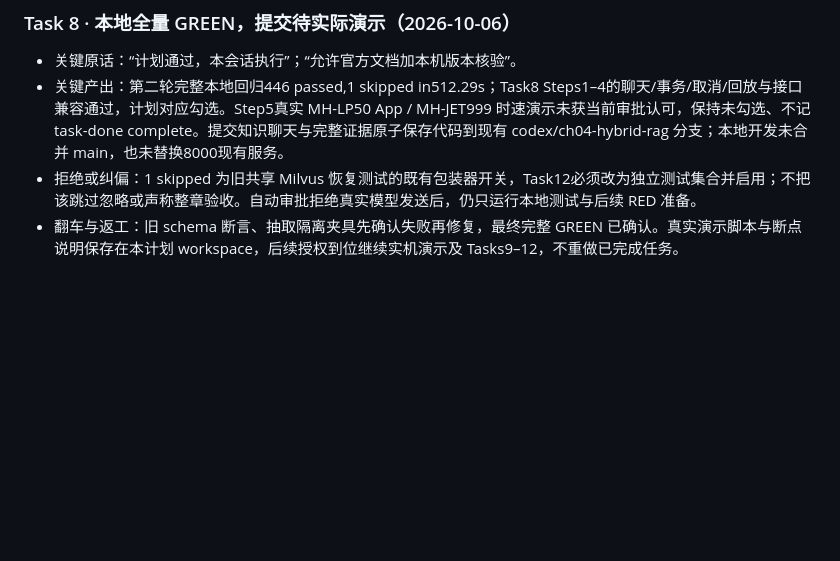
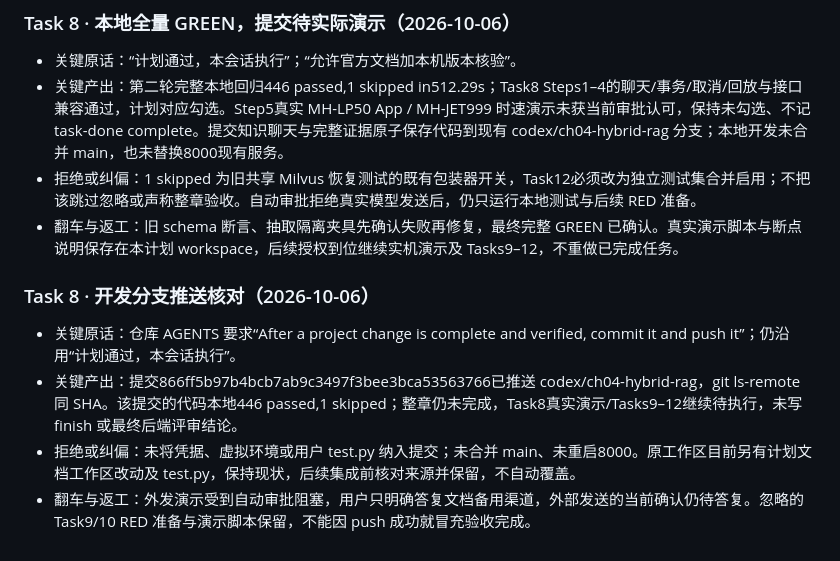
Before and after one commit to Fyang-Freddie/SayHelp-Customer-Service, a Markdown page: dev-notes/ch04.md, the part around the change. Drawn GitHub-style; blank space fills up the shorter version.

Commit message:
docs: record chapter 4 validation and approval blocker

```diff
--- a/dev-notes/ch04.md
+++ b/dev-notes/ch04.md
@@ -376,3 +376,9 @@
 - 关键产出：第二轮完整本地回归446 passed,1 skipped in512.29s；Task8 Steps1–4的聊天/事务/取消/回放与接口兼容通过，计划对应勾选。Step5真实 MH-LP50 App / MH-JET999 时速演示未获当前审批认可，保持未勾选、不记 task-done complete。提交知识聊天与完整证据原子保存代码到现有 codex/ch04-hybrid-rag 分支；本地开发未合并 main，也未替换8000现有服务。
 - 拒绝或纠偏：1 skipped 为旧共享 Milvus 恢复测试的既有包装器开关，Task12必须改为独立测试集合并启用；不把该跳过忽略或声称整章验收。自动审批拒绝真实模型发送后，仍只运行本地测试与后续 RED 准备。
 - 翻车与返工：旧 schema 断言、抽取隔离夹具先确认失败再修复，最终完整 GREEN 已确认。真实演示脚本与断点说明保存在本计划 workspace，后续授权到位继续实机演示及 Tasks9–12，不重做已完成任务。
+
+### Task 8 · 开发分支推送核对（2026-10-06）
+- 关键原话：仓库 AGENTS 要求“After a project change is complete and verified, commit it and push it”；仍沿用“计划通过，本会话执行”。
+- 关键产出：提交866ff5b97b4bcb7ab9c3497f3bee3bca53563766已推送 codex/ch04-hybrid-rag，git ls-remote 同 SHA。该提交的代码本地446 passed,1 skipped；整章仍未完成，Task8真实演示/Tasks9–12继续待执行，未写 finish 或最终后端评审结论。
+- 拒绝或纠偏：未将凭据、虚拟环境或用户 test.py 纳入提交；未合并 main、未重启8000。原工作区目前另有计划文档工作区改动及 test.py，保持现状，后续集成前核对来源并保留，不自动覆盖。
+- 翻车与返工：外发演示受到自动审批阻塞，用户只明确答复文档备用渠道，外部发送的当前确认仍待答复。忽略的 Task9/10 RED 准备与演示脚本保留，不能因 push 成功就冒充验收完成。
```
